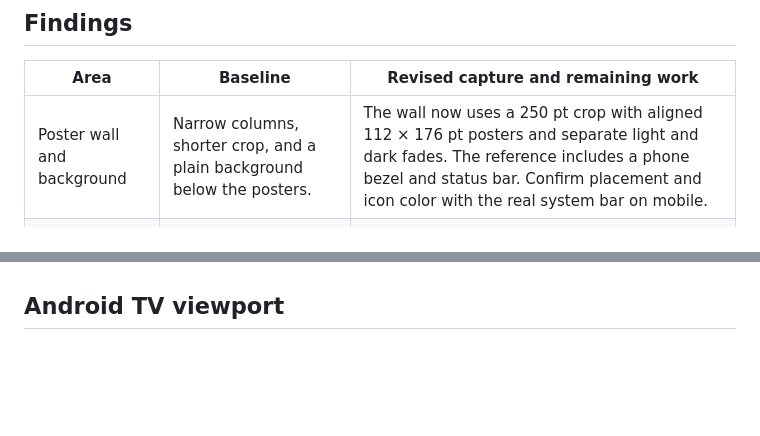
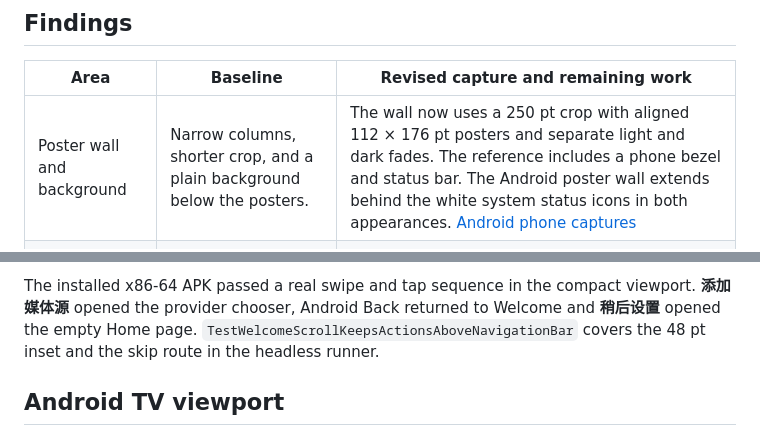
Before and after one commit to vicnoah/waygu-video, a Markdown page: docs/ui-review/welcome.md, 2 parts joined by grey strips. Drawn GitHub-style; blank space fills up the shorter version.

```diff
--- a/docs/ui-review/welcome.md
+++ b/docs/ui-review/welcome.md
@@ -16,7 +16,7 @@ Each strip shows the baseline app on the left, the Scenra reference in the cente
 
 | Area | Baseline | Revised capture and remaining work |
 | --- | --- | --- |
-| Poster wall and background | Narrow columns, shorter crop, and a plain background below the posters. | The wall now uses a 250 pt crop with aligned 112 × 176 pt posters and separate light and dark fades. The reference includes a phone bezel and status bar. Confirm placement and icon color with the real system bar on mobile. |
+| Poster wall and background | Narrow columns, shorter crop, and a plain background below the posters. | The wall now uses a 250 pt crop with aligned 112 × 176 pt posters and separate light and dark fades. The reference includes a phone bezel and status bar. The Android poster wall extends behind the white system status icons in both appearances. [Android phone captures](#android-phone-viewport) |
 | Brand and heading | 36 pt mark, smaller wordmark, and different headline scale. | The mark is now 40 pt and the heading occupies the same two lines as the reference. The localized wordmark reads 肥牛视频. The raster mark, system font, and subpixel rendering retain small edge differences. |
 | Feature card | A single provider row. | Four rows use the reference's spacing, tinted icons, and dividers. Copy shows Emby, Jellyfin, 飞牛影视, and Plex, plus the implemented danmaku, original-file playback, and server-backed progress features. |
 | Actions | A 32 pt flat button and skip action high on the screen. | The 52 pt gradient button and skip action are within 1 px of the reference vertically in the GTK captures. The reference includes a 1 px device frame. |
@@ -27,3 +40,4 @@ Each strip shows the baseline app on the left, the Scenra reference in the cente
+The installed x86-64 APK passed a real swipe and tap sequence in the compact viewport. **添加媒体源** opened the provider chooser, Android Back returned to Welcome and **稍后设置** opened the empty Home page. `TestWelcomeScrollKeepsActionsAboveNavigationBar` covers the 48 pt inset and the skip route in the headless runner.
 
 ## Android TV viewport
 
```
Also changed, not shown: other parts of docs/ui-review/welcome.md (+14 -1 lines), CHANGELOG.md (+1 -0 lines), docs/ui-review/README.md (+1 -1 lines), docs/ui-review/images/welcome-android-compact.png (added), docs/ui-review/images/welcome-android-dark.png (added), docs/ui-review/images/welcome-android-light.png (added), 2 other files.
